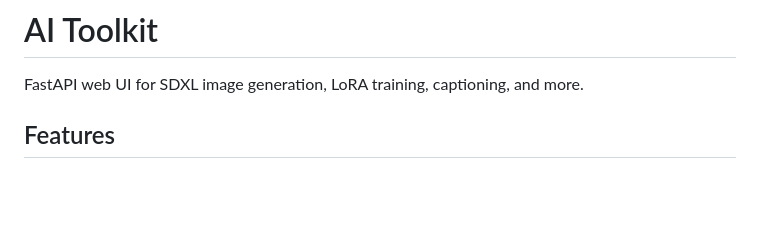
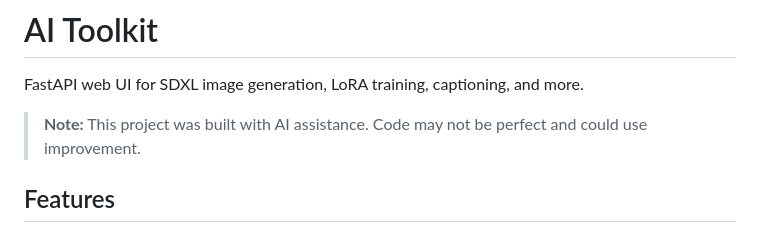
Before and after one commit to pinyo-p/ai-model-toolkit, a Markdown page: README.md, the part around the change. GitHub-like rendering; blank space fills up the shorter version.

Commit message:
docs: add AI-generated note to README

```diff
--- a/README.md
+++ b/README.md
@@ -1,6 +1,8 @@
 # AI Toolkit
 
 FastAPI web UI for SDXL image generation, LoRA training, captioning, and more.
+
+> **Note:** This project was built with AI assistance. Code may not be perfect and could use improvement.
 
 ## Features
 
```
